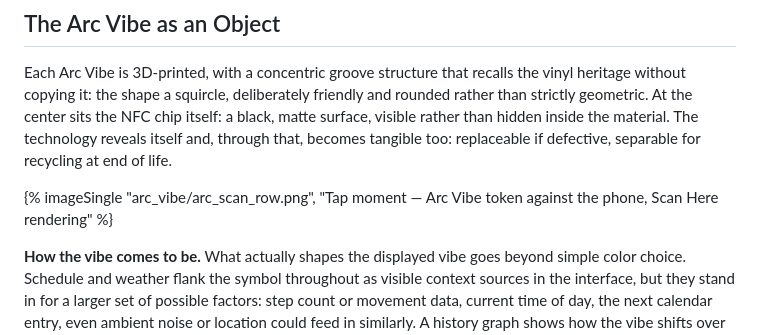
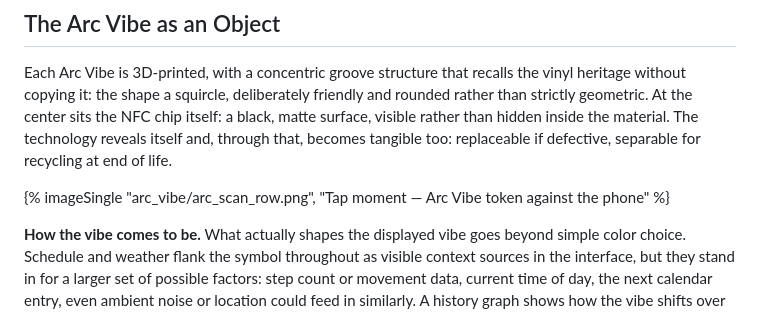
Before and after one commit to outoffoffice/outoffoffice.github.io, a Markdown page: src/case-studies/arc.md, the part around the change. GitHub-like rendering.

```diff
--- a/src/case-studies/arc.md
+++ b/src/case-studies/arc.md
@@ -33,7 +33,7 @@ The original idea was to fix each color's mood through set categories. Over the
 
 Each Arc Vibe is 3D-printed, with a concentric groove structure that recalls the vinyl heritage without copying it: the shape a squircle, deliberately friendly and rounded rather than strictly geometric. At the center sits the NFC chip itself: a black, matte surface, visible rather than hidden inside the material. The technology reveals itself and, through that, becomes tangible too: replaceable if defective, separable for recycling at end of life.
 
-{% imageSingle "arc_vibe/arc_scan_row.png", "Tap moment — Arc Vibe token against the phone, Scan Here rendering" %}
+{% imageSingle "arc_vibe/arc_scan_row.png", "Tap moment — Arc Vibe token against the phone" %}
 
 **How the vibe comes to be.** What actually shapes the displayed vibe goes beyond simple color choice. Schedule and weather flank the symbol throughout as visible context sources in the interface, but they stand in for a larger set of possible factors: step count or movement data, current time of day, the next calendar entry, even ambient noise or location could feed in similarly. A history graph shows how the vibe shifts over the day: not as a fixed value, but as a curve that responds to context. Exactly how these factors are weighted — how strongly weather, appointments, or other signals actually factor in — is a question I haven't answered yet.
 
```
